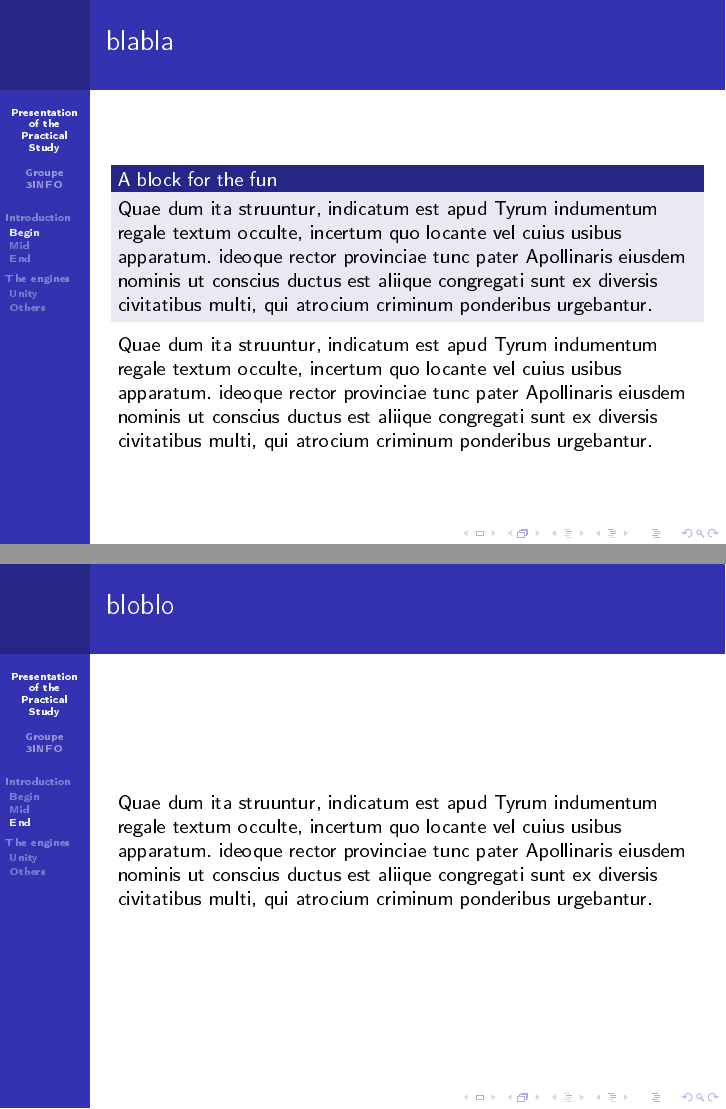
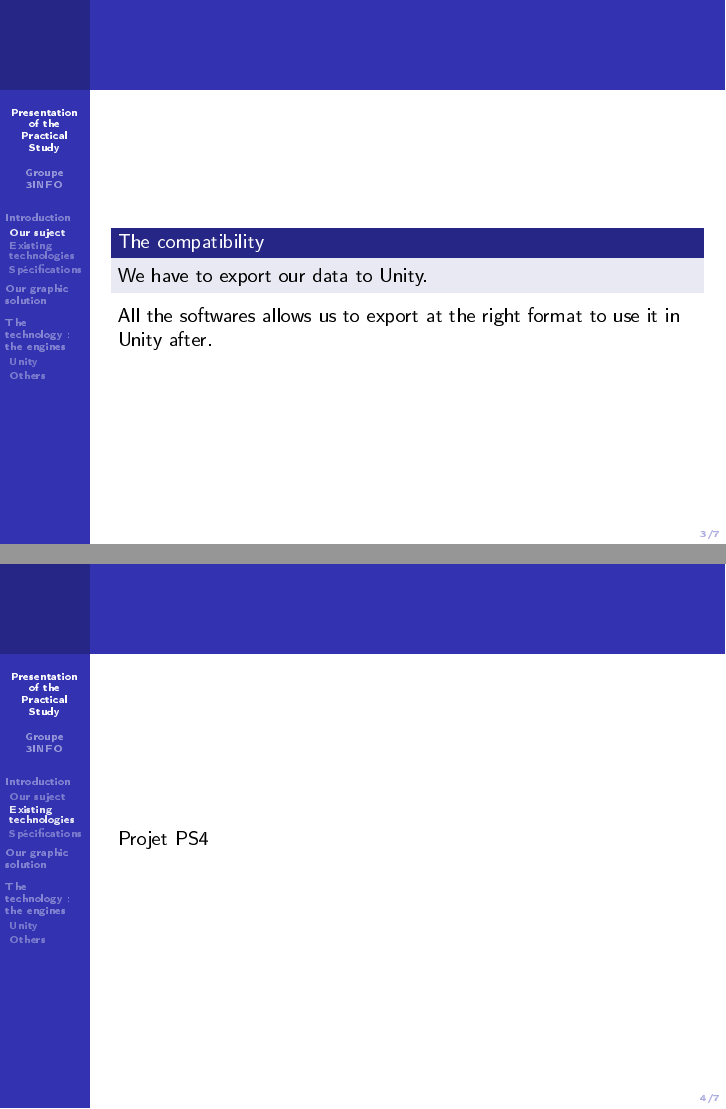
Before and after one commit to HUANGManutea/EtudesPratiques, LaTeX slides (Diapo_EtudePratique.tex): pages 3 and 5 of 7 before the commit and pages 3 and 4 of 7 after it, joined at a grey line. The pictures show the PDF file Diapo_EtudePratique.pdf that the author committed with the source.

Commit message:
Edition du beamer pour y inserer le plan

```diff
--- a/Diapo_EtudePratique.tex
+++ b/Diapo_EtudePratique.tex
@@ -22,28 +22,30 @@
 
 	\section{Introduction}
 
-		\subsection{Begin}
+		\subsection{Our suject}
 
-			\begin{frame}{blabla}
-				\begin{block}{A block for the fun}
-					Quae dum ita struuntur, indicatum est apud Tyrum indumentum regale textum occulte, incertum quo locante vel cuius usibus apparatum. ideoque rector provinciae tunc pater Apollinaris eiusdem nominis ut conscius ductus est aliique congregati sunt ex diversis civitatibus multi, qui atrocium criminum ponderibus urgebantur.
+			\begin{frame}{}
+				\begin{block}{The compatibility}
+					We have to export our data to Unity.
 				\end{block}
-				Quae dum ita struuntur, indicatum est apud Tyrum indumentum regale textum occulte, incertum quo locante vel cuius usibus apparatum. ideoque rector provinciae tunc pater Apollinaris eiusdem nominis ut conscius ductus est aliique congregati sunt ex diversis civitatibus multi, qui atrocium criminum ponderibus urgebantur.
+				All the softwares allows us to export at the right format to use it in Unity after.
 			\end{frame}
 
-		\subsection{Mid}
+		\subsection{Existing technologies}
 
-			\begin{frame}{blibli}
-				Quae dum ita struuntur, indicatum est apud Tyrum indumentum regale textum occulte, incertum quo locante vel cuius usibus apparatum. ideoque rector provinciae tunc pater Apollinaris eiusdem nominis ut conscius ductus est aliique congregati sunt ex diversis civitatibus multi, qui atrocium criminum ponderibus urgebantur.
+			\begin{frame}{}
+				Projet PS4
 			\end{frame}
 
-		\subsection{End}
+		\subsection{Spécifications}
 
-			\begin{frame}{bloblo}
-				Quae dum ita struuntur, indicatum est apud Tyrum indumentum regale textum occulte, incertum quo locante vel cuius usibus apparatum. ideoque rector provinciae tunc pater Apollinaris eiusdem nominis ut conscius ductus est aliique congregati sunt ex diversis civitatibus multi, qui atrocium criminum ponderibus urgebantur.
+			\begin{frame}{Our goals}
+				Anything
 			\end{frame}
 
-	\section{The engines}
+	\section{Our graphic solution}
+
+	\section{The technology : the engines}
 
 		\subsection{Unity}
 
```
Also changed, not shown: Diapo_EtudePratique.pdf, Diapo_EtudePratique.tex (8 more changed lines), 6 other files.
